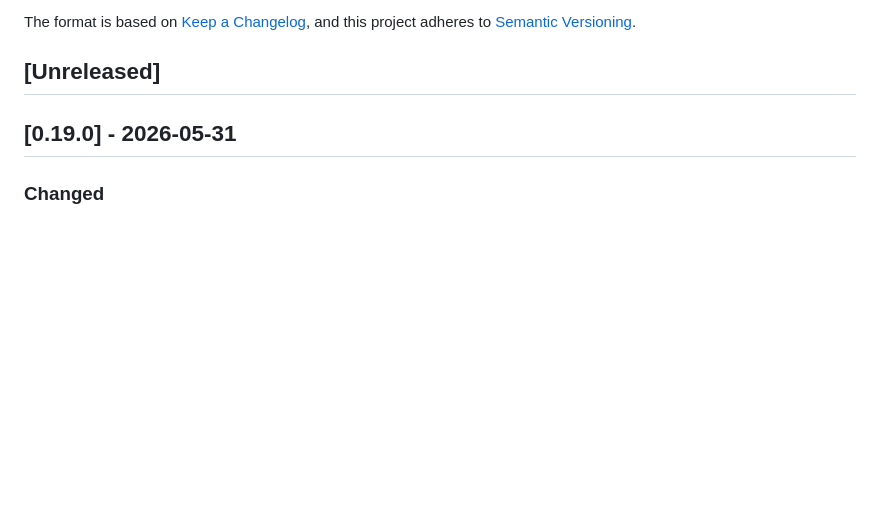
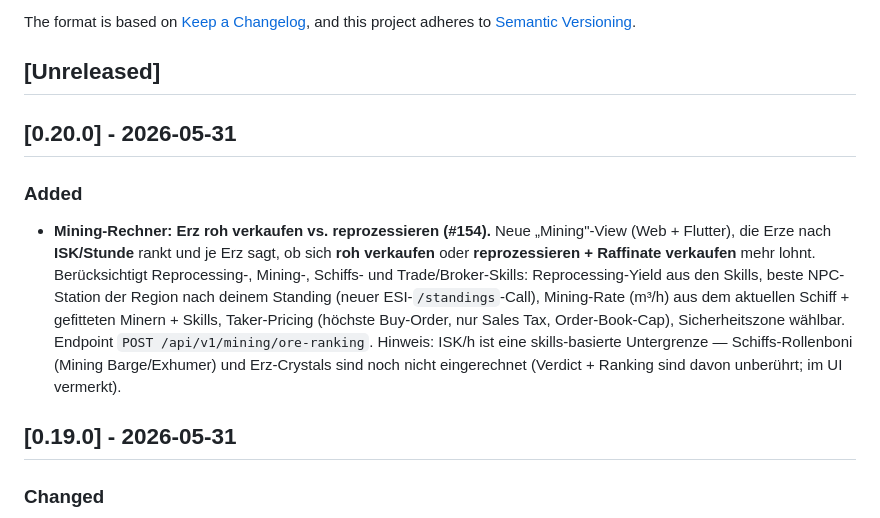
Before and after one commit to Sternrassler/eve-o-provit, a Markdown page: CHANGELOG.md, the part around the change. Rendered like a GitHub page; blank space fills up the shorter version.

Commit message:
chore(release): v0.20.0
Mining ore sell-vs-refine ranking (web + Flutter) (#154).

Co-Authored-By: Claude Opus 4.8 (1M context) <noreply@anthropic.com>

```diff
--- a/CHANGELOG.md
+++ b/CHANGELOG.md
@@ -6,6 +6,12 @@ The format is based on [Keep a Changelog](https://keepachangelog.com/en/1.1.0/),
 and this project adheres to [Semantic Versioning](https://semver.org/spec/v2.0.0.html).
 
 ## [Unreleased]
+
+## [0.20.0] - 2026-05-31
+
+### Added
+
+- **Mining-Rechner: Erz roh verkaufen vs. reprozessieren (#154).** Neue „Mining"-View (Web + Flutter), die Erze nach **ISK/Stunde** rankt und je Erz sagt, ob sich **roh verkaufen** oder **reprozessieren + Raffinate verkaufen** mehr lohnt. Berücksichtigt Reprocessing-, Mining-, Schiffs- und Trade/Broker-Skills: Reprocessing-Yield aus den Skills, beste NPC-Station der Region nach deinem Standing (neuer ESI-`/standings`-Call), Mining-Rate (m³/h) aus dem aktuellen Schiff + gefitteten Minern + Skills, Taker-Pricing (höchste Buy-Order, nur Sales Tax, Order-Book-Cap), Sicherheitszone wählbar. Endpoint `POST /api/v1/mining/ore-ranking`. Hinweis: ISK/h ist eine skills-basierte Untergrenze — Schiffs-Rollenboni (Mining Barge/Exhumer) und Erz-Crystals sind noch nicht eingerechnet (Verdict + Ranking sind davon unberührt; im UI vermerkt).
 
 ## [0.19.0] - 2026-05-31
 
```
